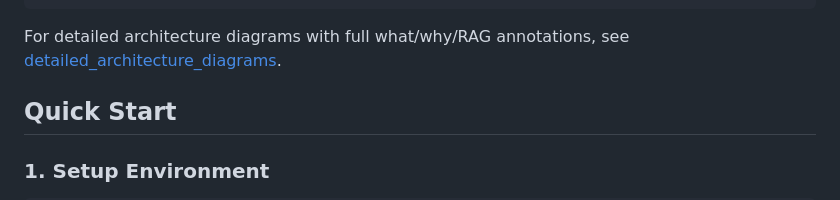
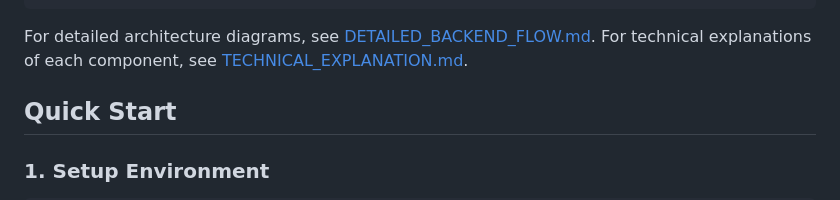
Before and after one commit to pranay-kickdrum/ai-league-chaos-is-a-ladder, a Markdown page: week1/README.md, the part around the change. Drawn GitHub-style.

Commit message:
Updated Design and Technical Explanation doc

````diff
--- a/week1/README.md
+++ b/week1/README.md
@@ -41,7 +41,7 @@ POST /api/verify (raw text)
 └── VerifyResponse JSON (verdict + confidence + reasoning + citations)
 ```
 
-For detailed architecture diagrams with full what/why/RAG annotations, see [detailed_architecture_diagrams](./detailed_architecture_diagrams_651683ff.plan.md).
+For detailed architecture diagrams, see [DETAILED_BACKEND_FLOW.md](./DETAILED_BACKEND_FLOW.md). For technical explanations of each component, see [TECHNICAL_EXPLANATION.md](./TECHNICAL_EXPLANATION.md).
 
 ## Quick Start
 
````
Also changed, not shown: week1/PHASE2_QUICKREF.md (+1 -1 lines).
